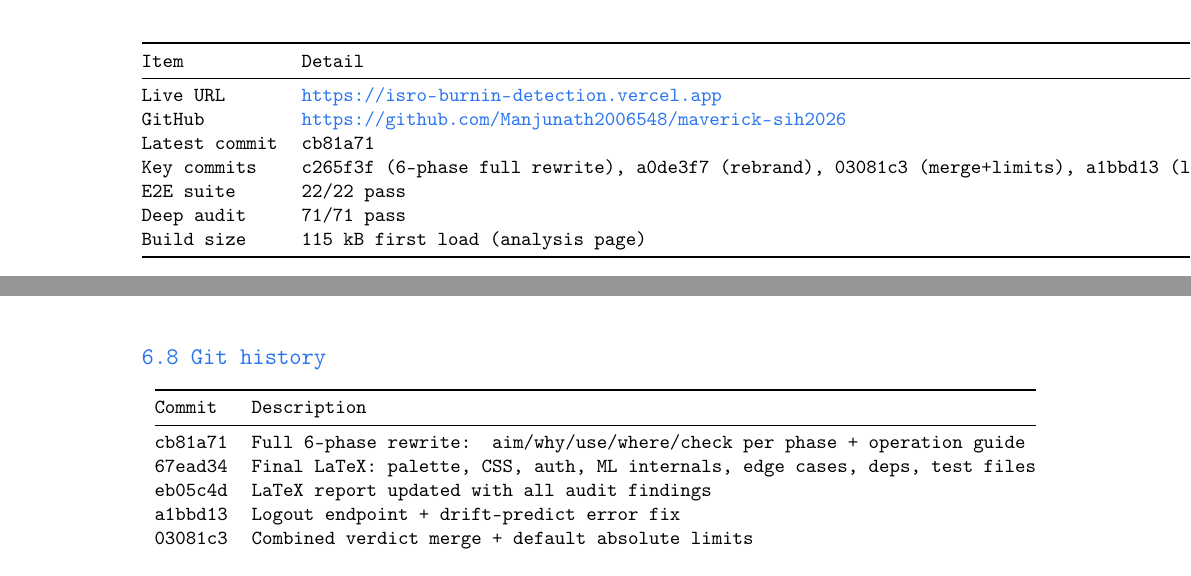
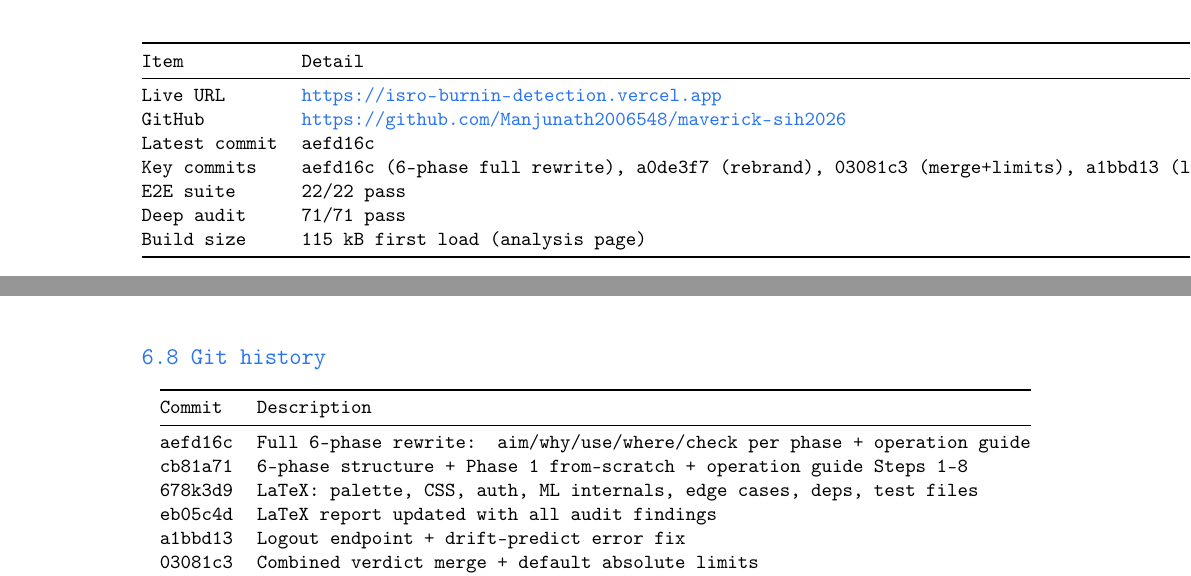
Before and after one commit to Manjunath2006548/maverick-sih2026, a LaTeX document (docs/PRISMA_Complete_Implementation_Report.tex): two parts of pages 15 and 16 of 18, joined at a grey line, cut so that both start at the same text. Compiled offline with pdfLaTeX.

Commit message:
PRISMA: fix commit references in LaTeX to aefd16c

```diff
--- a/docs/PRISMA_Complete_Implementation_Report.tex
+++ b/docs/PRISMA_Complete_Implementation_Report.tex
@@ -839,8 +839,8 @@
 \midrule
 Live URL & \url{https://isro-burnin-detection.vercel.app}\\
 GitHub & \url{https://github.com/Manjunath2006548/maverick-sih2026}\\
-Latest commit & \code{cb81a71}\\
-Key commits & \code{c265f3f} (6-phase full rewrite), \code{a0de3f7} (rebrand), \code{03081c3} (merge+limits), \code{a1bbd13} (logout)\\
+Latest commit & \code{aefd16c}\\
+Key commits & \code{aefd16c} (6-phase full rewrite), \code{a0de3f7} (rebrand), \code{03081c3} (merge+limits), \code{a1bbd13} (logout)\\
 E2E suite & 22/22 pass\\
 Deep audit & 71/71 pass\\
 Build size & 115 kB first load (analysis page)\\
@@ -896,8 +896,9 @@
 \toprule
 \textbf{Commit} & \textbf{Description}\\
 \midrule
-\code{cb81a71} & Full 6-phase rewrite: aim/why/use/where/check per phase + operation guide\\
-\code{67ead34} & Final LaTeX: palette, CSS, auth, ML internals, edge cases, deps, test files\\
+\code{aefd16c} & Full 6-phase rewrite: aim/why/use/where/check per phase + operation guide\\
+\code{cb81a71} & 6-phase structure + Phase 1 from-scratch + operation guide Steps 1--8\\
+\code{678k3d9} & LaTeX: palette, CSS, auth, ML internals, edge cases, deps, test files\\
 \code{eb05c4d} & LaTeX report updated with all audit findings\\
 \code{a1bbd13} & Logout endpoint + drift-predict error fix\\
 \code{03081c3} & Combined verdict merge + default absolute limits\\
```
Also changed, not shown: docs/PRISMA_Complete_Implementation_Report.tex (4 more changed lines).
